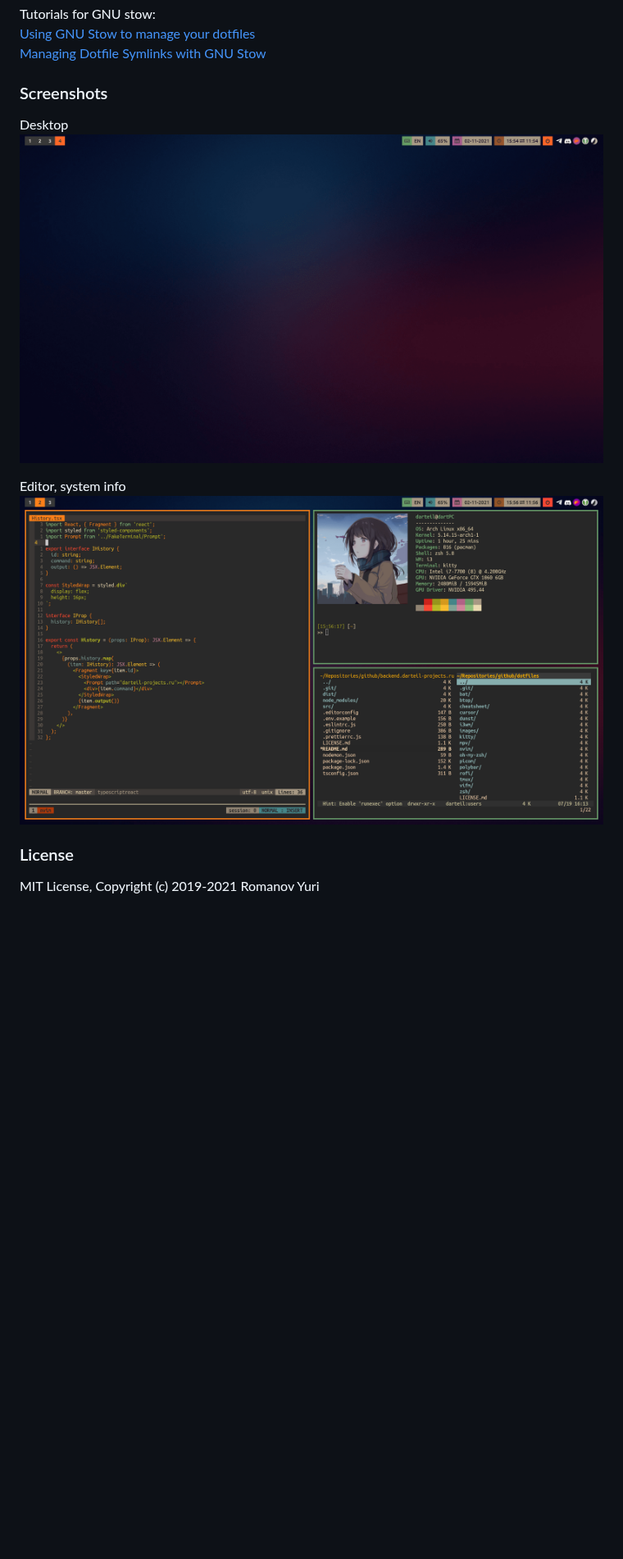
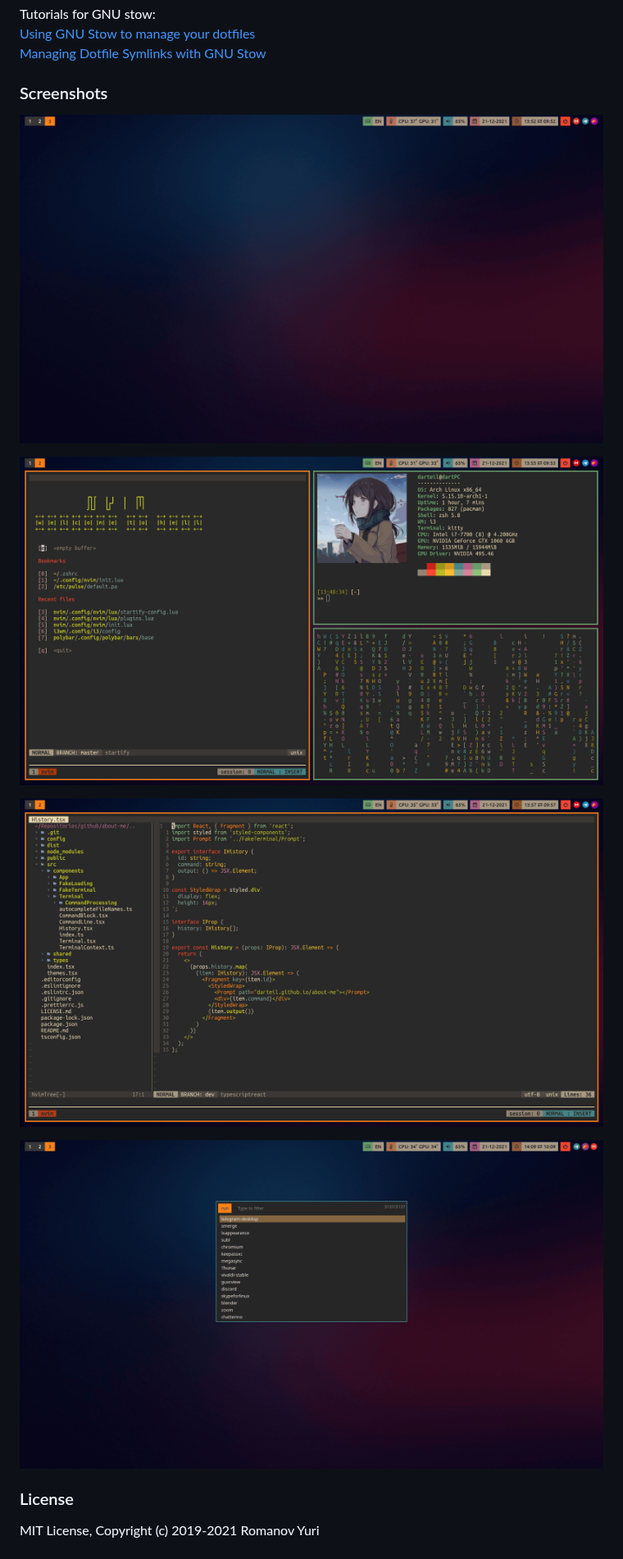
Before and after one commit to darteil/nix-config, a Markdown page: README.md, the part around the change. Shown at 82% size. Rendered like a GitHub page; pictures changed too: images/code-system.png (deleted), images/main.png, images/nvim.png (added); blank space fills up the shorter version.

Commit message:
update readme and screenshots

```diff
--- a/README.md
+++ b/README.md
@@ -30,11 +30,14 @@ Tutorials for GNU stow:
 [Managing Dotfile Symlinks with GNU Stow](https://spin.atomicobject.com/2014/12/26/manage-dotfiles-gnu-stow/)
 
 ### Screenshots
-Desktop
+
 ![](./images/main.png)
 
-Editor, system info
-![](./images/code-system.png)
+![](./images/other.png)
+
+![](./images/nvim.png)
+
+![](./images/rofi.png)
 
 ### License
 
```
